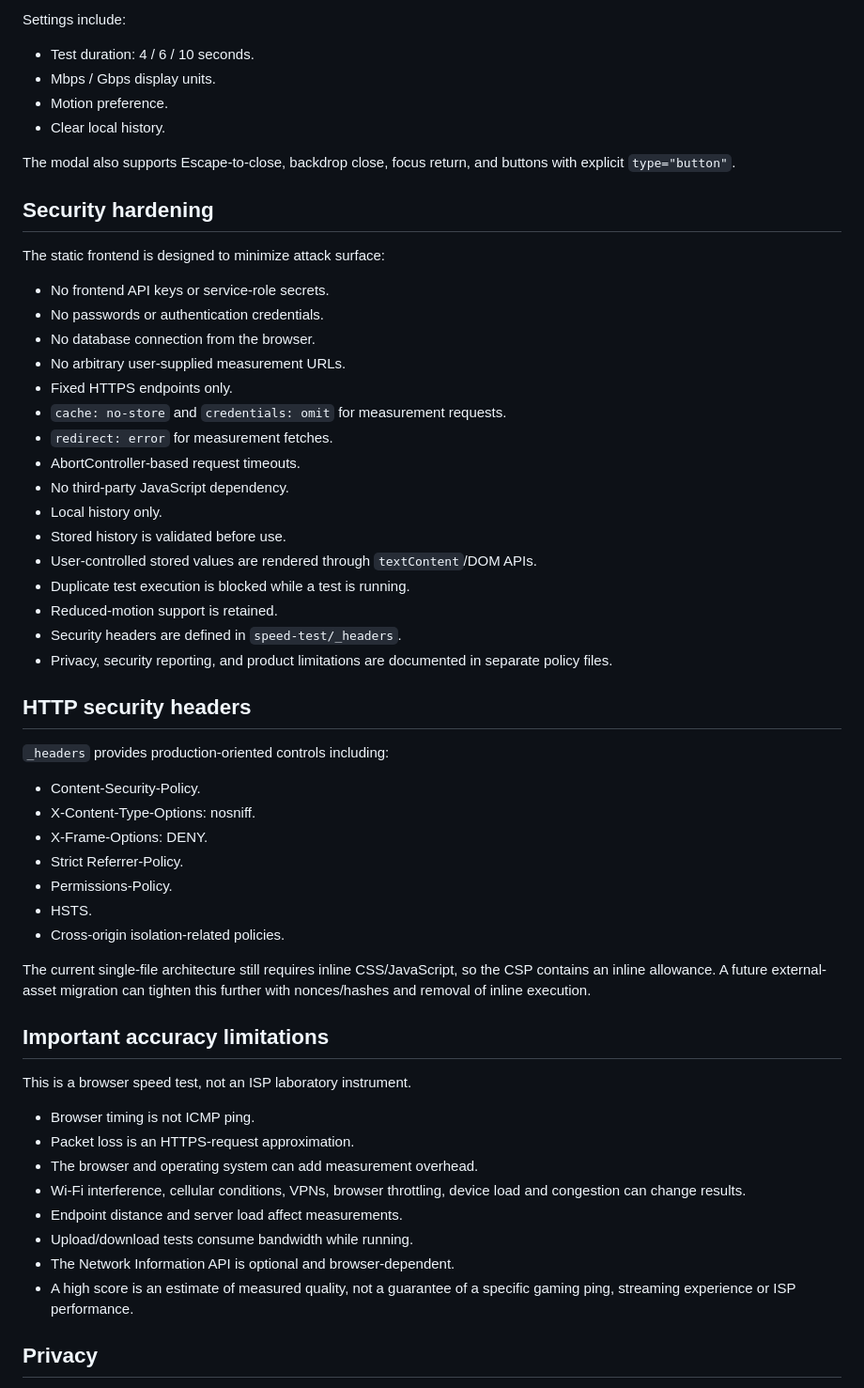
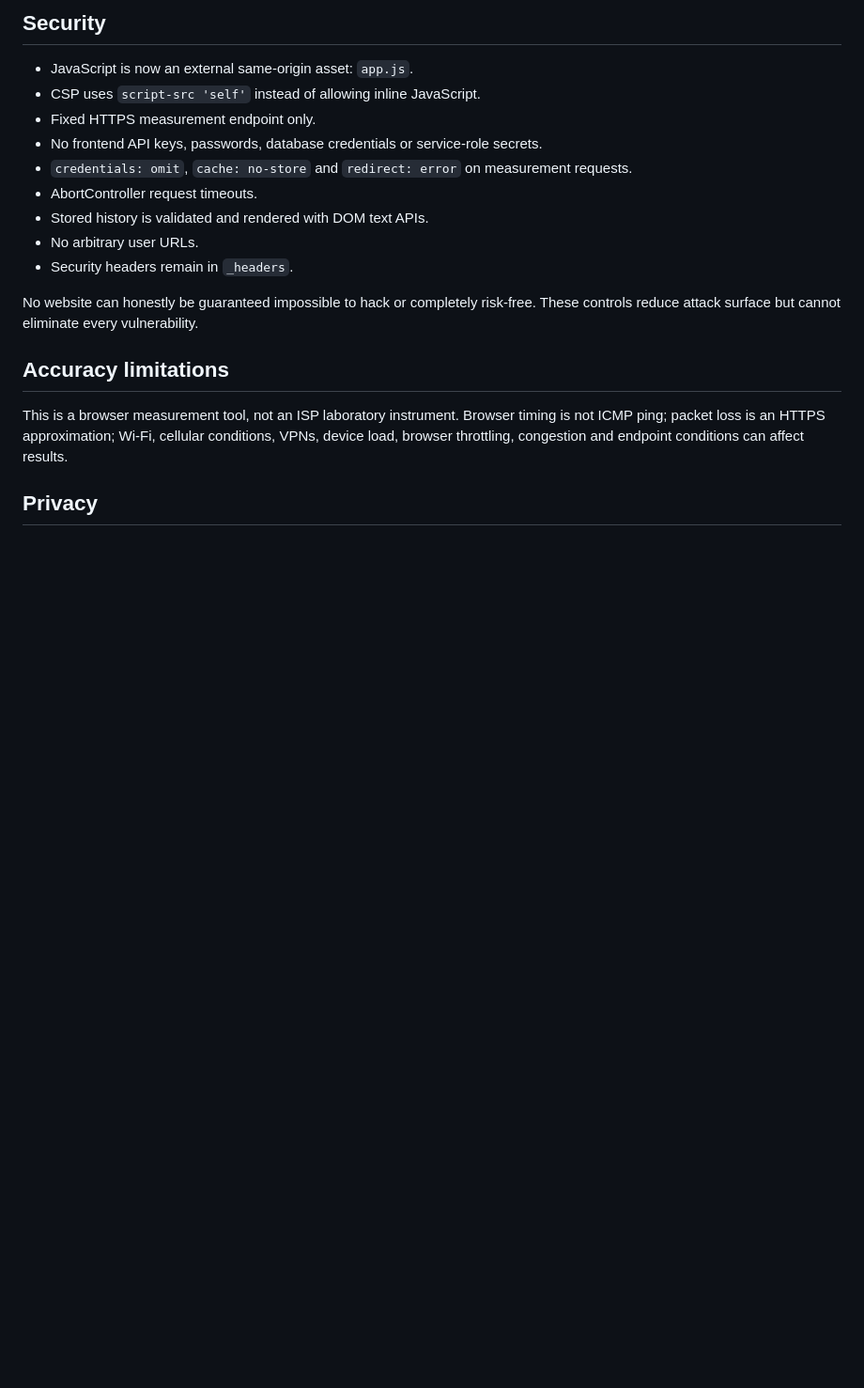
Before and after one commit to dvilrgamerz/dvilrgamerz, a Markdown page: speed-test/README.md, the part around one of its changes. Shown at 94% size. Rendered like a GitHub page; blank space fills up the shorter version.

Commit message:
Document v4.2 stability rebuild and working controls

```diff
--- a/speed-test/README.md
+++ b/speed-test/README.md
@@ -63,59 +73,21 @@ The v4.1 Settings button is explicitly bound with `addEventListener()` and no lo
 
-Settings include:
-- Test duration: 4 / 6 / 10 seconds.
-- Mbps / Gbps display units.
-- Motion preference.
-- Clear local history.
+## Security
 
-The modal also supports Escape-to-close, backdrop close, focus return, and buttons with explicit `type="button"`.
+- JavaScript is now an external same-origin asset: `app.js`.
+- CSP uses `script-src 'self'` instead of allowing inline JavaScript.
+- Fixed HTTPS measurement endpoint only.
+- No frontend API keys, passwords, database credentials or service-role secrets.
+- `credentials: omit`, `cache: no-store` and `redirect: error` on measurement requests.
+- AbortController request timeouts.
+- Stored history is validated and rendered with DOM text APIs.
+- No arbitrary user URLs.
+- Security headers remain in `_headers`.
 
-## Security hardening
+No website can honestly be guaranteed impossible to hack or completely risk-free. These controls reduce attack surface but cannot eliminate every vulnerability.
 
-The static frontend is designed to minimize attack surface:
+## Accuracy limitations
 
-- No frontend API keys or service-role secrets.
-- No passwords or authentication credentials.
-- No database connection from the browser.
-- No arbitrary user-supplied measurement URLs.
-- Fixed HTTPS endpoints only.
-- `cache: no-store` and `credentials: omit` for measurement requests.
-- `redirect: error` for measurement fetches.
-- AbortController-based request timeouts.
-- No third-party JavaScript dependency.
-- Local history only.
-- Stored history is validated before use.
-- User-controlled stored values are rendered through `textContent`/DOM APIs.
-- Duplicate test execution is blocked while a test is running.
-- Reduced-motion support is retained.
-- Security headers are defined in `speed-test/_headers`.
-- Privacy, security reporting, and product limitations are documented in separate policy files.
-
-## HTTP security headers
-
-`_headers` provides production-oriented controls including:
-
-- Content-Security-Policy.
-- X-Content-Type-Options: nosniff.
-- X-Frame-Options: DENY.
-- Strict Referrer-Policy.
-- Permissions-Policy.
-- HSTS.
-- Cross-origin isolation-related policies.
-
-The current single-file architecture still requires inline CSS/JavaScript, so the CSP contains an inline allowance. A future external-asset migration can tighten this further with nonces/hashes and removal of inline execution.
-
-## Important accuracy limitations
-
-This is a browser speed test, not an ISP laboratory instrument.
-
-- Browser timing is not ICMP ping.
-- Packet loss is an HTTPS-request approximation.
-- The browser and operating system can add measurement overhead.
-- Wi-Fi interference, cellular conditions, VPNs, browser throttling, device load and congestion can change results.
-- Endpoint distance and server load affect measurements.
-- Upload/download tests consume bandwidth while running.
-- The Network Information API is optional and browser-dependent.
-- A high score is an estimate of measured quality, not a guarantee of a specific gaming ping, streaming experience or ISP performance.
+This is a browser measurement tool, not an ISP laboratory instrument. Browser timing is not ICMP ping; packet loss is an HTTPS approximation; Wi-Fi, cellular conditions, VPNs, device load, browser throttling, congestion and endpoint conditions can affect results.
 
 ## Privacy
 
```
Also changed, not shown: other parts of speed-test/README.md (+77 -94 lines).
